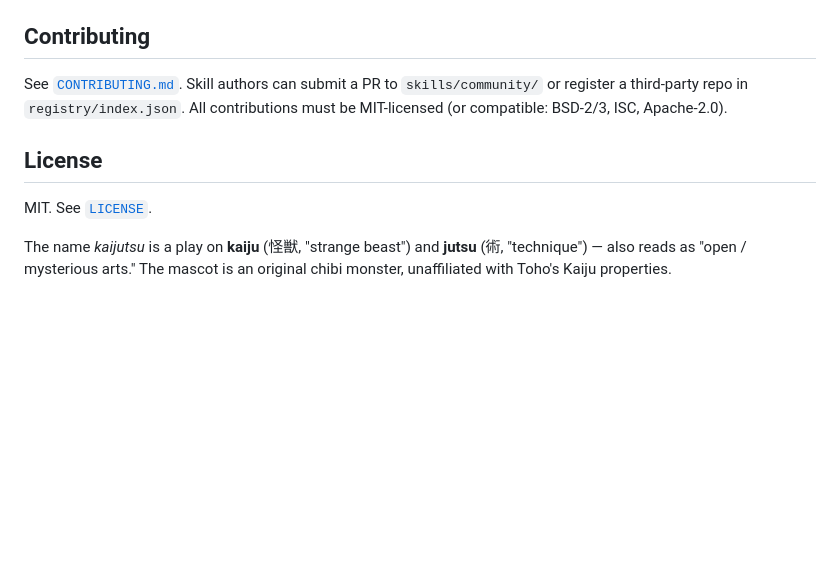
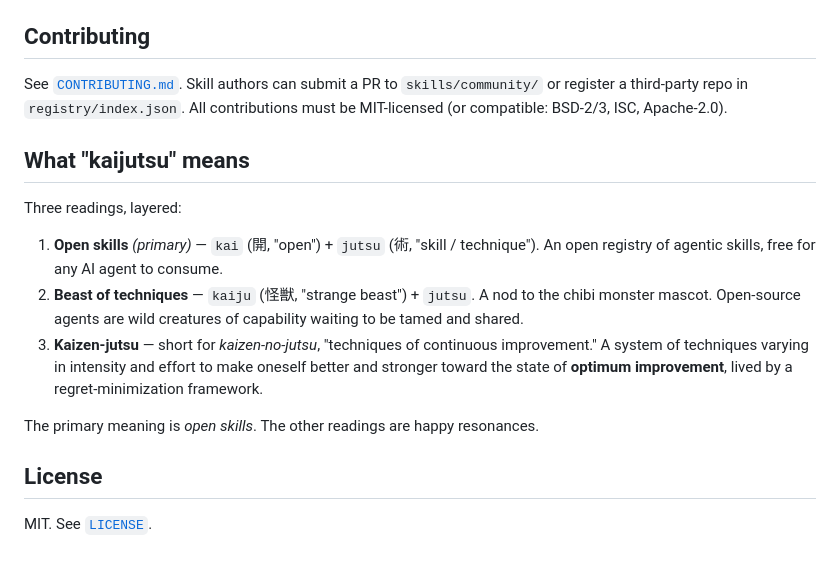
Before and after one commit to momentmaker/kaijutsu, a Markdown page: README.md, the part around the change. GitHub-like rendering; blank space fills up the shorter version.

Commit message:
docs(readme): add etymology, drop trademark caveat
The README now explains the three layered readings of "kaijutsu":
open skills (primary, kai + jutsu), beast of techniques (kaiju +
jutsu, the mascot wink), and kaizen-jutsu (continuous self-improvement
toward optimum improvement, regret-minimization framework).

Removed the trademark disclaimer line. The mascot stands on its own.

Co-Authored-By: Claude Opus 4.7 (1M context) <noreply@anthropic.com>

```diff
--- a/README.md
+++ b/README.md
@@ -69,8 +69,16 @@ Most skills only need a single `SKILL.md`. For the rare cases where Claude and C
 
 See [`CONTRIBUTING.md`](./CONTRIBUTING.md). Skill authors can submit a PR to `skills/community/` or register a third-party repo in `registry/index.json`. All contributions must be MIT-licensed (or compatible: BSD-2/3, ISC, Apache-2.0).
 
+## What "kaijutsu" means
+
+Three readings, layered:
+
+1. **Open skills** *(primary)* — `kai` (開, "open") + `jutsu` (術, "skill / technique"). An open registry of agentic skills, free for any AI agent to consume.
+2. **Beast of techniques** — `kaiju` (怪獣, "strange beast") + `jutsu`. A nod to the chibi monster mascot. Open-source agents are wild creatures of capability waiting to be tamed and shared.
+3. **Kaizen-jutsu** — short for *kaizen-no-jutsu*, "techniques of continuous improvement." A system of techniques varying in intensity and effort to make oneself better and stronger toward the state of **optimum improvement**, lived by a regret-minimization framework.
+
+The primary meaning is *open skills*. The other readings are happy resonances.
+
 ## License
 
 MIT. See [`LICENSE`](./LICENSE).
-
-The name *kaijutsu* is a play on **kaiju** (怪獣, "strange beast") and **jutsu** (術, "technique") — also reads as "open / mysterious arts." The mascot is an original chibi monster, unaffiliated with Toho's Kaiju properties.
```
